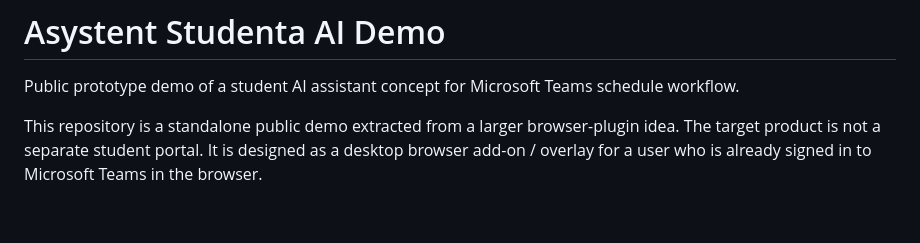
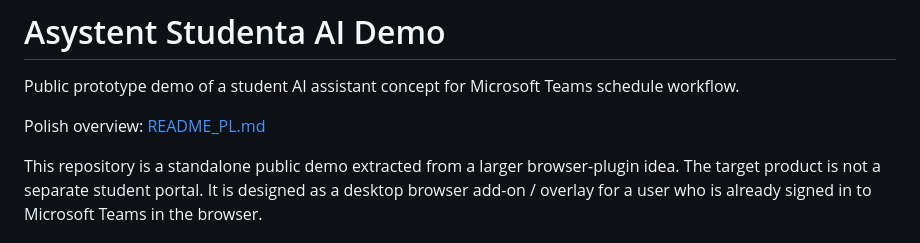
Before and after one commit to yug-infra/asystent-studenta-ai-demo, a Markdown page: README.md, the part around the change. GitHub-like rendering; blank space fills up the shorter version.

Commit message:
Add Polish README reference

```diff
--- a/README.md
+++ b/README.md
@@ -1,6 +1,8 @@
 # Asystent Studenta AI Demo
 
 Public prototype demo of a student AI assistant concept for Microsoft Teams schedule workflow.
+
+Polish overview: [README_PL.md](README_PL.md)
 
 This repository is a standalone public demo extracted from a larger browser-plugin idea. The target product is not a separate student portal. It is designed as a desktop browser add-on / overlay for a user who is already signed in to Microsoft Teams in the browser.
 
```
